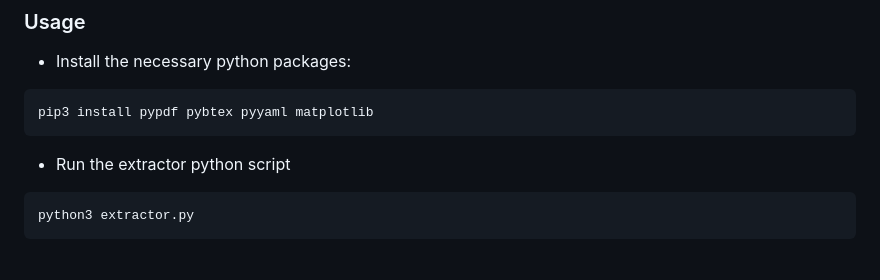
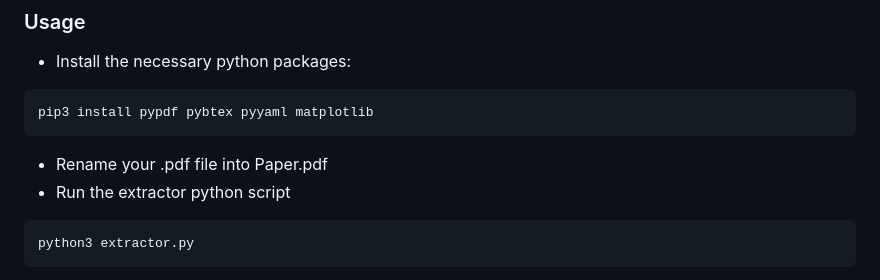
Before and after one commit to ABC-iRobotics/Comprehensive_Revirew_of_Calibration_Techniques_for_Serial_Link_Manipulators, a Markdown page: README.md, the part around the change. GitHub-like rendering.

````diff
--- a/README.md
+++ b/README.md
@@ -33,6 +33,7 @@ ___
 pip3 install pypdf pybtex pyyaml matplotlib
 ```
 
+- Rename your .pdf file into Paper.pdf
 - Run the extractor python script
 ```bash
 python3 extractor.py
````
